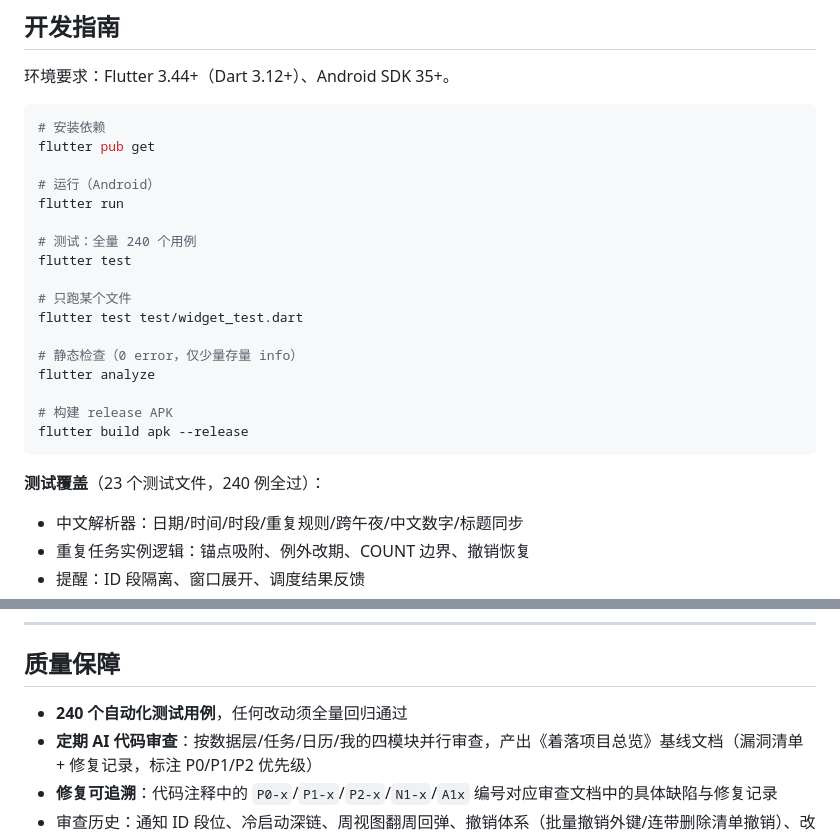
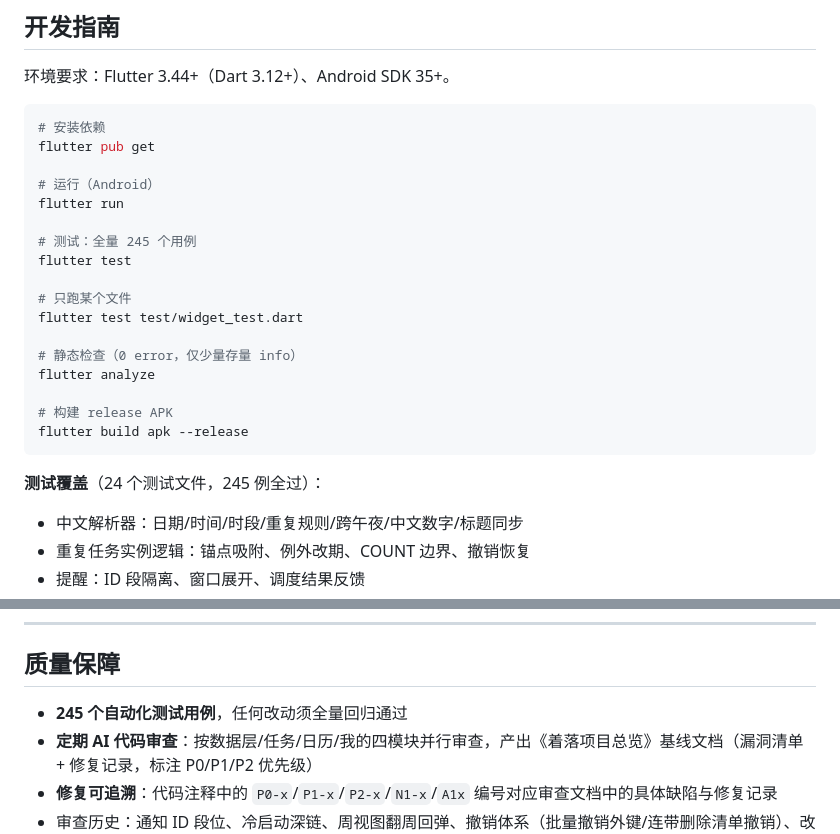
Before and after one commit to geng-23/zhuoluo, a Markdown page: README.md, 2 parts joined by grey strips. Drawn GitHub-style.

Commit message:
更新README：245测试/24测试文件

````diff
--- a/README.md
+++ b/README.md
@@ -250,7 +250,7 @@ flutter pub get
 # 运行（Android）
 flutter run
 
-# 测试：全量 240 个用例
+# 测试：全量 245 个用例
 flutter test
 
 # 只跑某个文件
@@ -263,7 +263,7 @@ flutter analyze
 flutter build apk --release
 ```
 
-**测试覆盖**（23 个测试文件，240 例全过）：
+**测试覆盖**（24 个测试文件，245 例全过）：
 
 - 中文解析器：日期/时间/时段/重复规则/跨午夜/中文数字/标题同步
 - 重复任务实例逻辑：锚点吸附、例外改期、COUNT 边界、撤销恢复
@@ -299,7 +299,7 @@ flutter build apk --release
 
 ## 质量保障
 
-- **240 个自动化测试用例**，任何改动须全量回归通过
+- **245 个自动化测试用例**，任何改动须全量回归通过
 - **定期 AI 代码审查**：按数据层/任务/日历/我的四模块并行审查，产出《着落项目总览》基线文档（漏洞清单 + 修复记录，标注 P0/P1/P2 优先级）
 - **修复可追溯**：代码注释中的 `P0-x`/`P1-x`/`P2-x`/`N1-x`/`A1x` 编号对应审查文档中的具体缺陷与修复记录
 - 审查历史：通知 ID 段位、冷启动深链、周视图翻周回弹、撤销体系（批量撤销外键/连带删除清单撤销）、改期孤儿收口、93 天窗口滚动、长间隔系列误判、日历/任务跳过入口统一、习惯提醒独立渠道等 P0 项已修复；现存待办以 P0-8（空格解析）与 P1 级边界项为主（详见 docs/ 最新《着落项目总览》）
````
